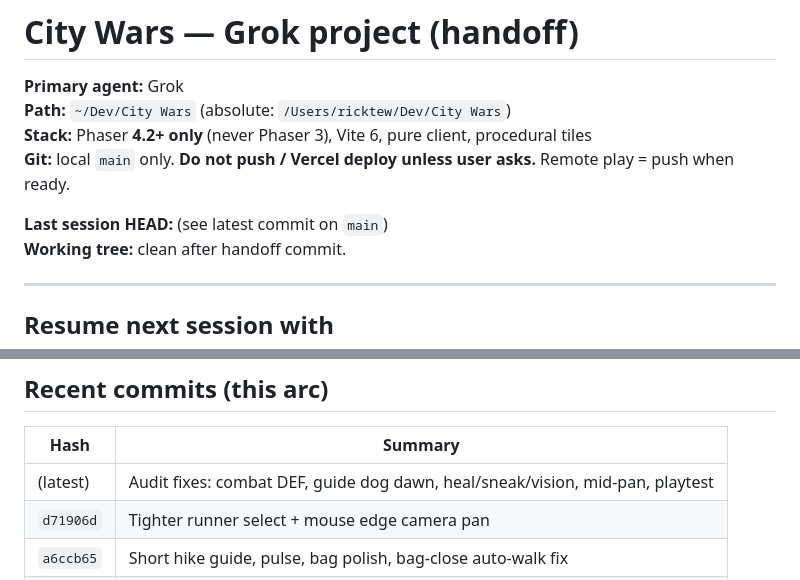
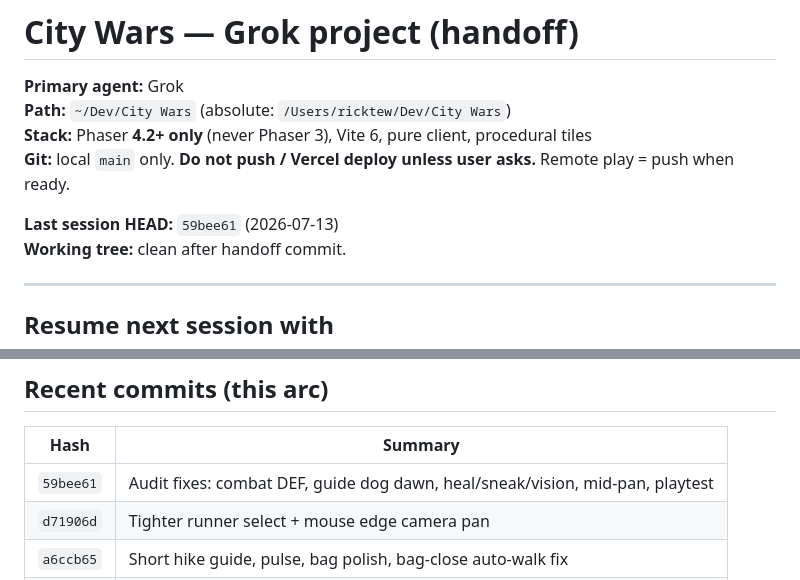
Before and after one commit to RickTew/city-wars, a Markdown page: AGENTS.md, 2 parts joined by grey strips. Rendered like a GitHub page.

Commit message:
Handoff: pin HEAD 59bee61 in AGENTS.md

```diff
--- a/AGENTS.md
+++ b/AGENTS.md
@@ -5,7 +5,7 @@
 **Stack:** Phaser **4.2+ only** (never Phaser 3), Vite 6, pure client, procedural tiles
 **Git:** local `main` only. **Do not push / Vercel deploy unless user asks.** Remote play = push when ready.
 
-**Last session HEAD:** (see latest commit on `main`)
+**Last session HEAD:** `59bee61` (2026-07-13)
 **Working tree:** clean after handoff commit.
 
 ---
@@ -138,7 +138,7 @@ AGENTS.md                        This handoff
 
 | Hash | Summary |
 |------|---------|
-| (latest) | Audit fixes: combat DEF, guide dog dawn, heal/sneak/vision, mid-pan, playtest |
+| `59bee61` | Audit fixes: combat DEF, guide dog dawn, heal/sneak/vision, mid-pan, playtest |
 | `d71906d` | Tighter runner select + mouse edge camera pan |
 | `a6ccb65` | Short hike guide, pulse, bag polish, bag-close auto-walk fix |
 | `aa0686e` | 3-quest guide, equip UI, stick/hat gear drops |
```
